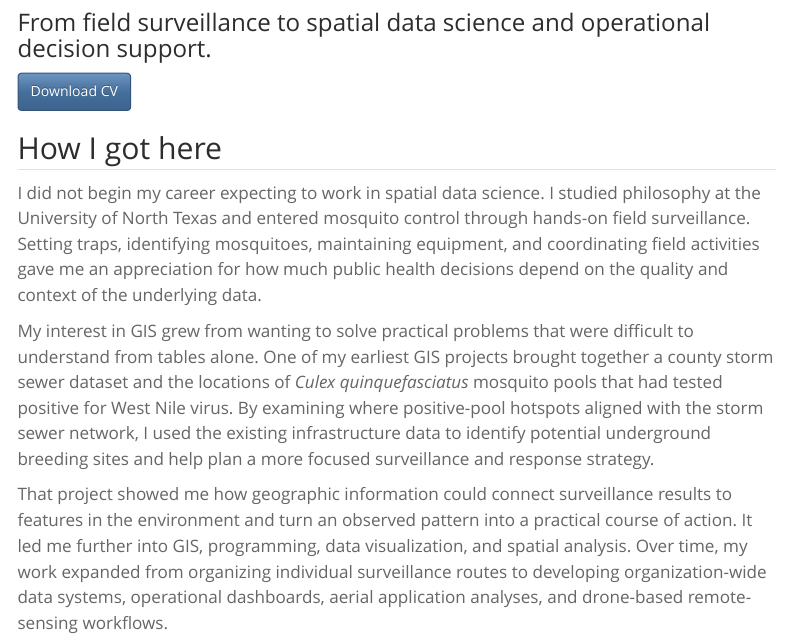
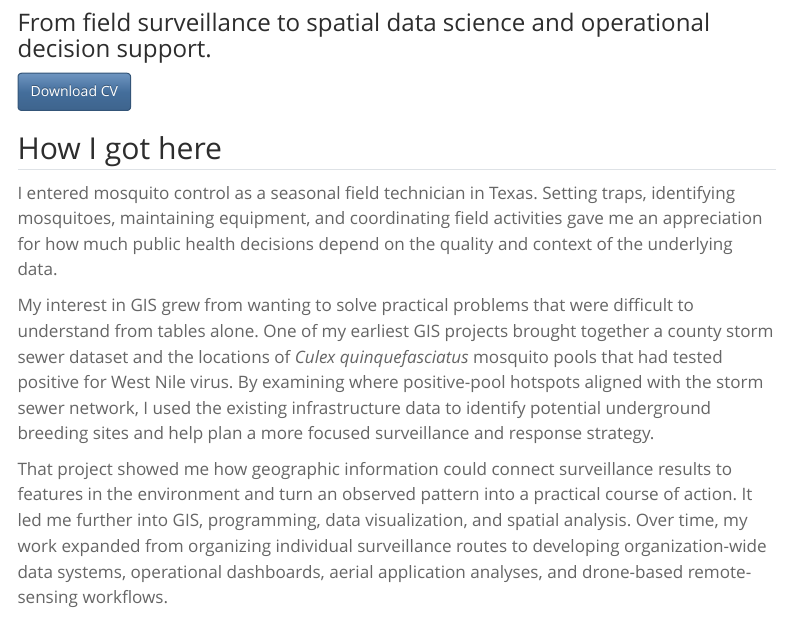
Before and after one commit to atom-geo/atom-geo.github.io, a Quarto document (about.qmd): the page in a window 1100 px wide, from 80 px down. Rendered offline with R 4.5, knitr and Pandoc in place of Quarto, with nearby package versions; menus at the side of the page are left out.

Commit message:
Clarify mosquito control career origin

```diff
--- a/about.qmd
+++ b/about.qmd
@@ -18,7 +18,7 @@ format:
 
 ## How I got here
 
-I did not begin my career expecting to work in spatial data science. I studied philosophy at the University of North Texas and entered mosquito control through hands-on field surveillance. Setting traps, identifying mosquitoes, maintaining equipment, and coordinating field activities gave me an appreciation for how much public health decisions depend on the quality and context of the underlying data.
+I entered mosquito control as a seasonal field technician in Texas. Setting traps, identifying mosquitoes, maintaining equipment, and coordinating field activities gave me an appreciation for how much public health decisions depend on the quality and context of the underlying data.
 
 My interest in GIS grew from wanting to solve practical problems that were difficult to understand from tables alone. One of my earliest GIS projects brought together a county storm sewer dataset and the locations of *Culex quinquefasciatus* mosquito pools that had tested positive for West Nile virus. By examining where positive-pool hotspots aligned with the storm sewer network, I used the existing infrastructure data to identify potential underground breeding sites and help plan a more focused surveillance and response strategy.
 
```
